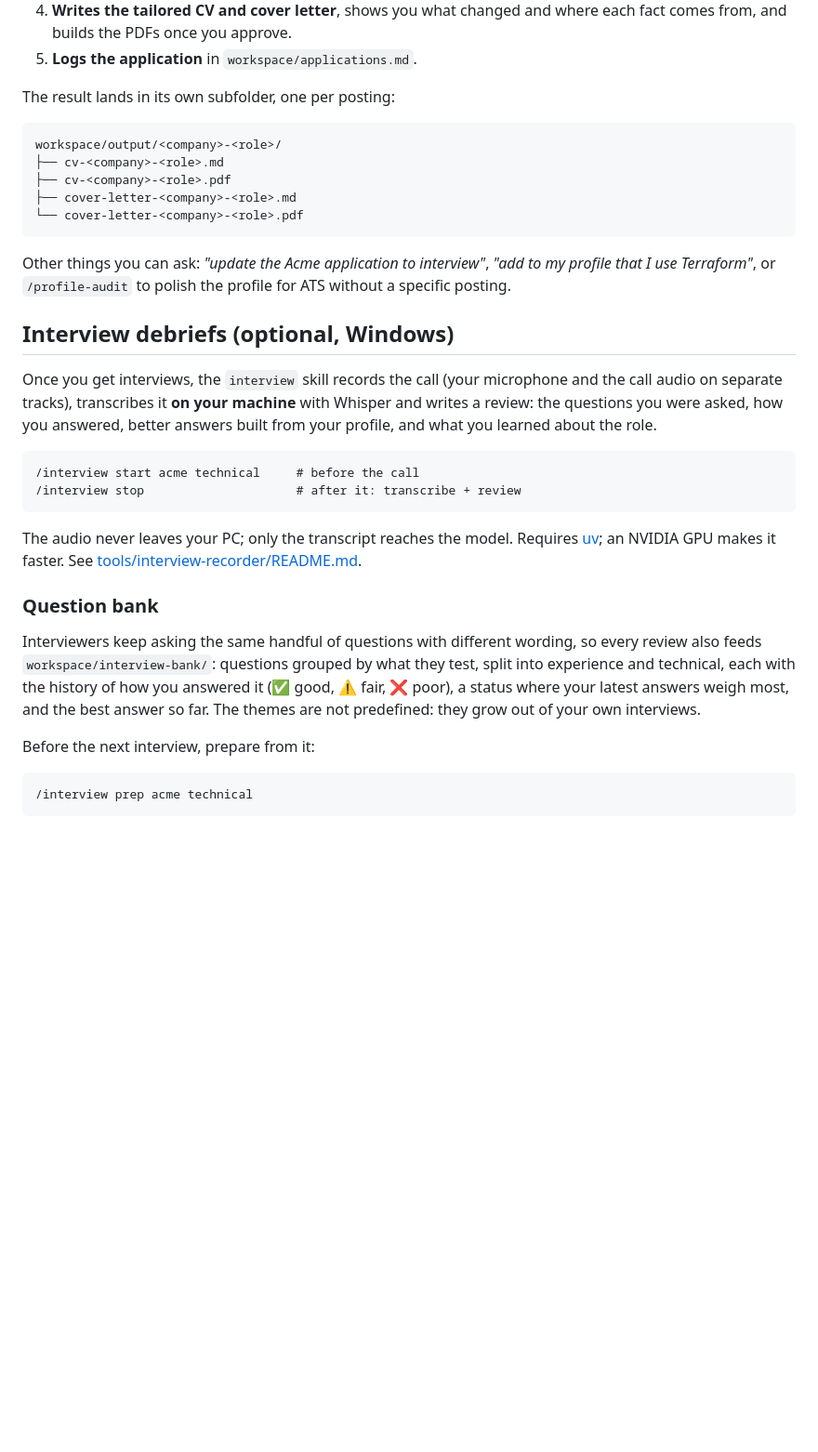
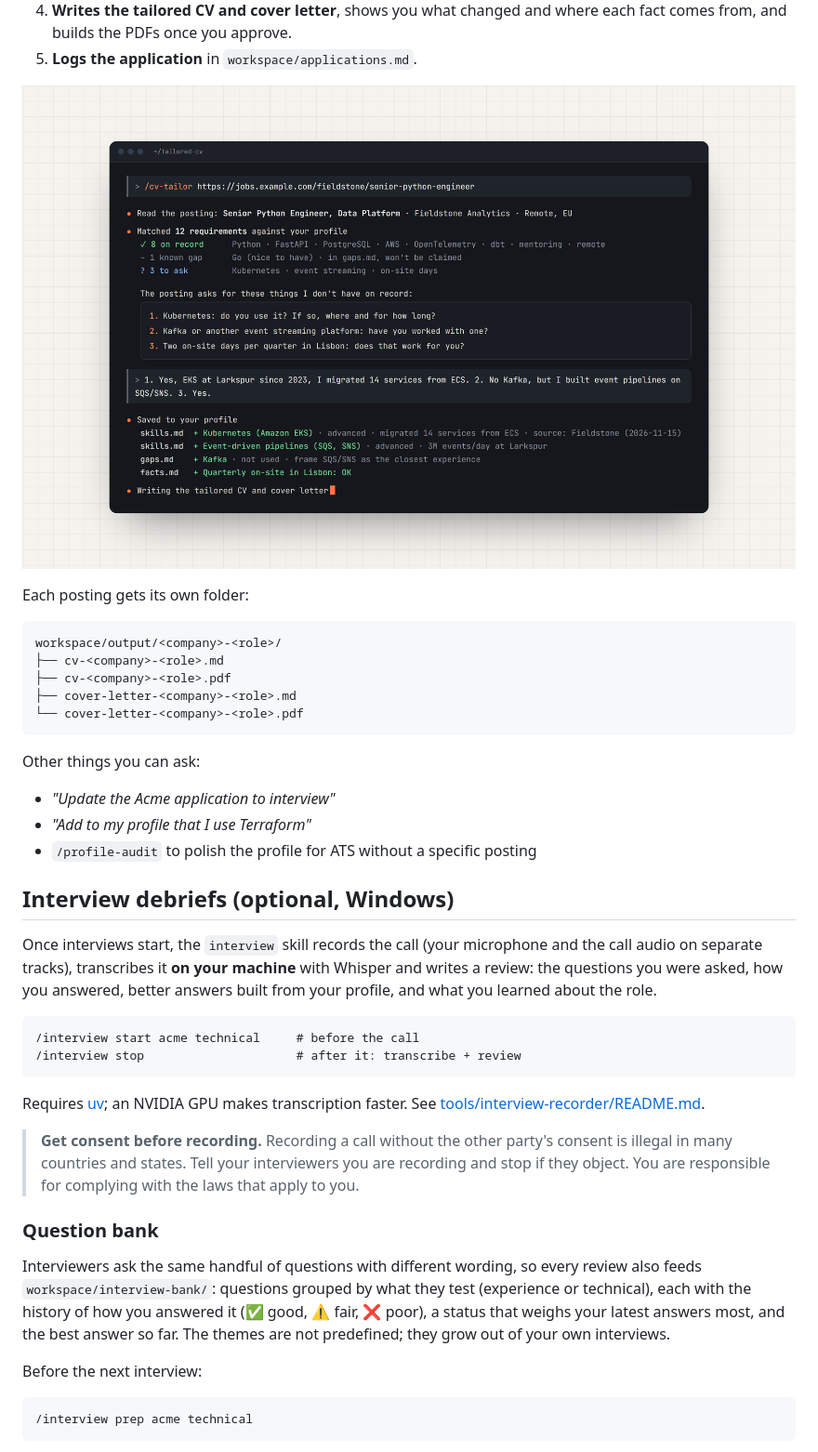
Before and after one commit to theviderlab/tailored-cv, a Markdown page: README.md, the part around one of its changes. Shown at 93% size. GitHub-like rendering; pictures changed too: docs/images/questions.png (added); blank space fills up the shorter version.

Commit message:
Add MIT license, screenshots and a more complete README
Co-Authored-By: Claude Opus 5.5 <noreply@anthropic.com>

````diff
--- a/README.md
+++ b/README.md
@@ -45,7 +89,9 @@ The agent then:
 4. **Writes the tailored CV and cover letter**, shows you what changed and where each fact comes from, and builds the PDFs once you approve.
 5. **Logs the application** in `workspace/applications.md`.
 
-The result lands in its own subfolder, one per posting:
+![The agent matches the posting's requirements against the profile, asks about the three it has no record of, and saves the answers to the profile](docs/images/questions.png)
+
+Each posting gets its own folder:
 
 ```
 workspace/output/<company>-<role>/
@@ -55,24 +101,30 @@ workspace/output/<company>-<role>/
 └── cover-letter-<company>-<role>.pdf
 ```
 
-Other things you can ask: *"update the Acme application to interview"*, *"add to my profile that I use Terraform"*, or `/profile-audit` to polish the profile for ATS without a specific posting.
+Other things you can ask:
+
+- *"Update the Acme application to interview"*
+- *"Add to my profile that I use Terraform"*
+- `/profile-audit` to polish the profile for ATS without a specific posting
 
 ## Interview debriefs (optional, Windows)
 
-Once you get interviews, the `interview` skill records the call (your microphone and the call audio on separate tracks), transcribes it **on your machine** with Whisper and writes a review: the questions you were asked, how you answered, better answers built from your profile, and what you learned about the role.
+Once interviews start, the `interview` skill records the call (your microphone and the call audio on separate tracks), transcribes it **on your machine** with Whisper and writes a review: the questions you were asked, how you answered, better answers built from your profile, and what you learned about the role.
 
 ```
 /interview start acme technical     # before the call
 /interview stop                     # after it: transcribe + review
 ```
 
-The audio never leaves your PC; only the transcript reaches the model. Requires [uv](https://docs.astral.sh/uv/); an NVIDIA GPU makes it faster. See [tools/interview-recorder/README.md](tools/interview-recorder/README.md).
+Requires [uv](https://docs.astral.sh/uv/); an NVIDIA GPU makes transcription faster. See [tools/interview-recorder/README.md](tools/interview-recorder/README.md).
+
+> **Get consent before recording.** Recording a call without the other party's consent is illegal in many countries and states. Tell your interviewers you are recording and stop if they object. You are responsible for complying with the laws that apply to you.
 
 ### Question bank
 
-Interviewers keep asking the same handful of questions with different wording, so every review also feeds `workspace/interview-bank/`: questions grouped by what they test, split into experience and technical, each with the history of how you answered it (✅ good, ⚠️ fair, ❌ poor), a status where your latest answers weigh most, and the best answer so far. The themes are not predefined: they grow out of your own interviews.
+Interviewers ask the same handful of questions with different wording, so every review also feeds `workspace/interview-bank/`: questions grouped by what they test (experience or technical), each with the history of how you answered it (✅ good, ⚠️ fair, ❌ poor), a status that weighs your latest answers most, and the best answer so far. The themes are not predefined; they grow out of your own interviews.
 
-Before the next interview, prepare from it:
+Before the next interview:
 
 ```
 /interview prep acme technical
````
Also changed, not shown: other parts of README.md (+109 -38 lines), docs/images/cover.png (added), docs/images/prep.png (added), 1 other file.
